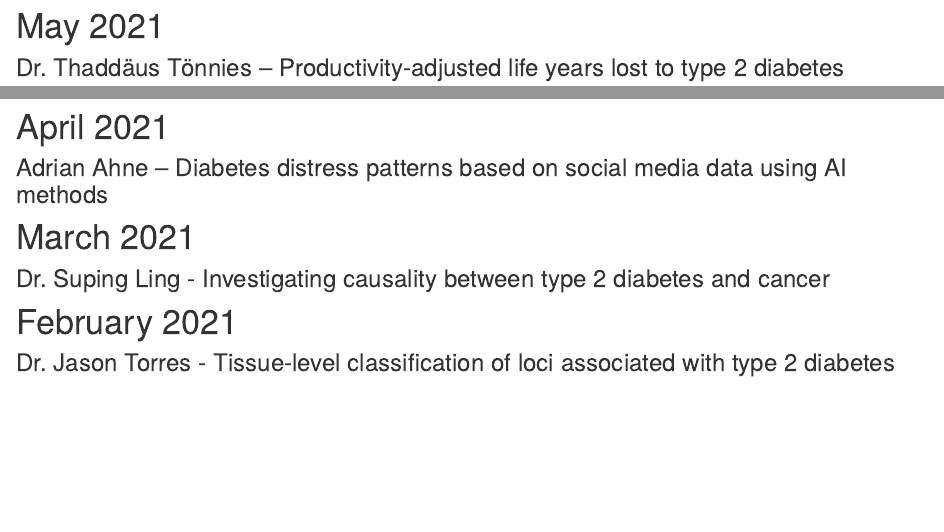
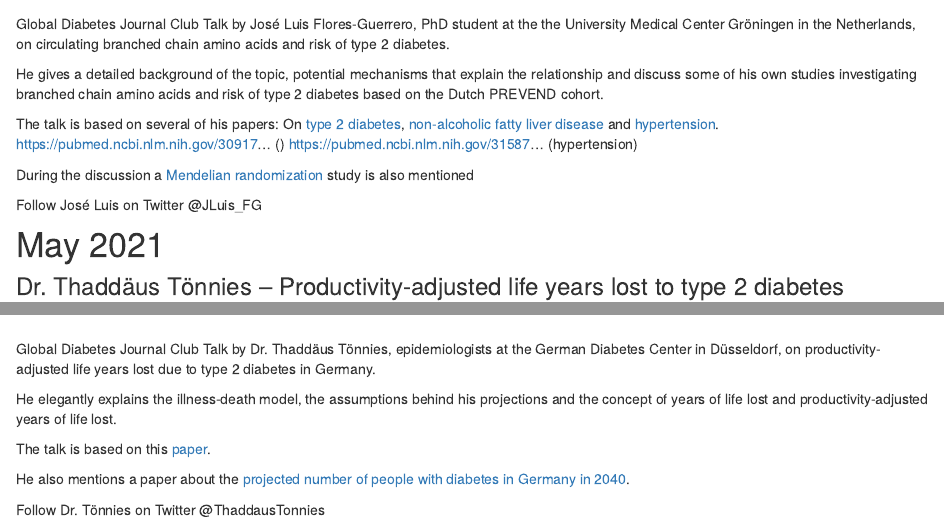
Before and after one commit to GDJC/GDJC.github.io, an R Markdown document (talks.Rmd): the page in a window 1100 px wide, from 320 px down before the commit and from 630 px down after it, and a second part further down, joined at a grey line. Rendered offline with R 4.5, knitr and Pandoc, with nearby package versions; drawn as R Markdown's standard HTML page in place of the format the file asks for.

Commit message:
Added previous talks to the Talks-page.

```diff
--- a/talks.Rmd
+++ b/talks.Rmd
@@ -18,5 +20,32 @@ output:
+Global Diabetes Journal Club Talk by José Luis Flores-Guerrero, PhD student at the the University Medical Center Gröningen in the Netherlands, on circulating branched chain amino acids and risk of type 2 diabetes.
+
+He gives a detailed background of the topic, potential mechanisms that explain the relationship and discuss some of his own studies investigating branched chain amino acids and risk of type 2 diabetes based on the Dutch PREVEND cohort.
+
+The talk is based on several of his papers:
+On [type 2 diabetes](https://pubmed.ncbi.nlm.nih.gov/30518023/), [non-alcoholic fatty liver disease](https://pubmed.ncbi.nlm.nih.gov/30917546/) and [hypertension](https://pubmed.ncbi.nlm.nih.gov/31587574/).
+https://pubmed.ncbi.nlm.nih.gov/30917... ()
+https://pubmed.ncbi.nlm.nih.gov/31587... (hypertension)
+
+During the discussion a [Mendelian randomization](https://pubmed.ncbi.nlm.nih.gov/27898682/) study is also mentioned
+
+
+Follow José Luis on Twitter @JLuis_FG
+
 # May 2021
 ### Dr. Thaddäus Tönnies – Productivity-adjusted life years lost to type 2 diabetes
+
+<iframe width="560" height="315" src="https://www.youtube.com/watch?v=60_B3s5gl_E&t=1477s" frameborder="0" allowfullscreen></iframe>
+
+Global Diabetes Journal Club Talk by Dr. Thaddäus Tönnies, epidemiologists at the German Diabetes Center in Düsseldorf, on productivity-adjusted life years lost due to type 2 diabetes in Germany.
+
+He elegantly explains the illness-death model, the assumptions behind his projections and the concept of years of life lost and productivity-adjusted years of life lost.
+
+The talk is based on this [paper](https://link.springer.com/article/10.1007/s00125-021-05409-3).
+
+He also mentions a paper about the [projected number of people with diabetes in Germany in 2040](https://onlinelibrary.wiley.com/doi/full/10.1111/dme.13902).
+
+
+Follow Dr. Tönnies on Twitter @ThaddausTonnies
 
 # April 2021
 ### Adrian Ahne – Diabetes distress patterns based on social media data using AI methods
```
Also changed, not shown: talks.Rmd (27 more changed lines).
